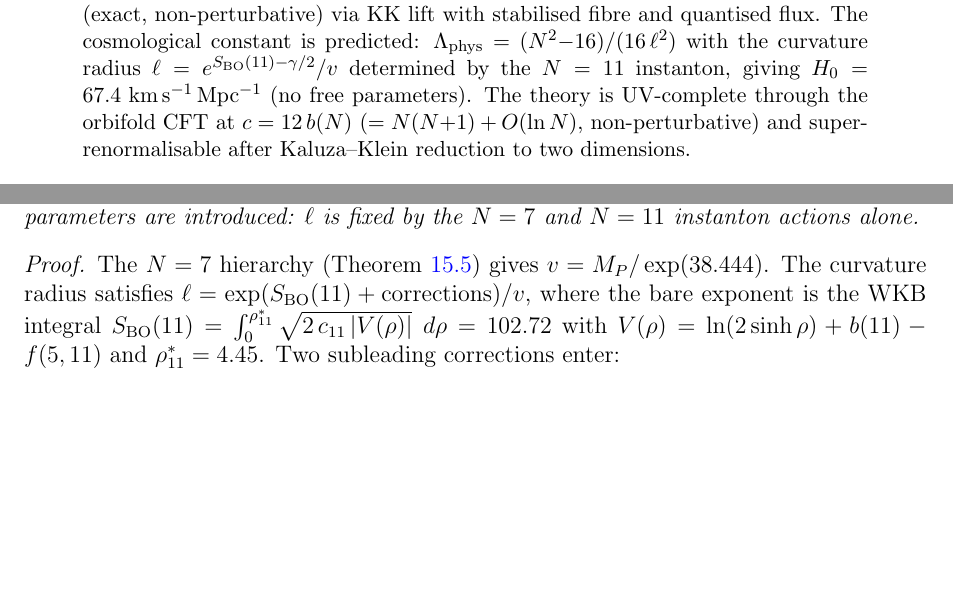
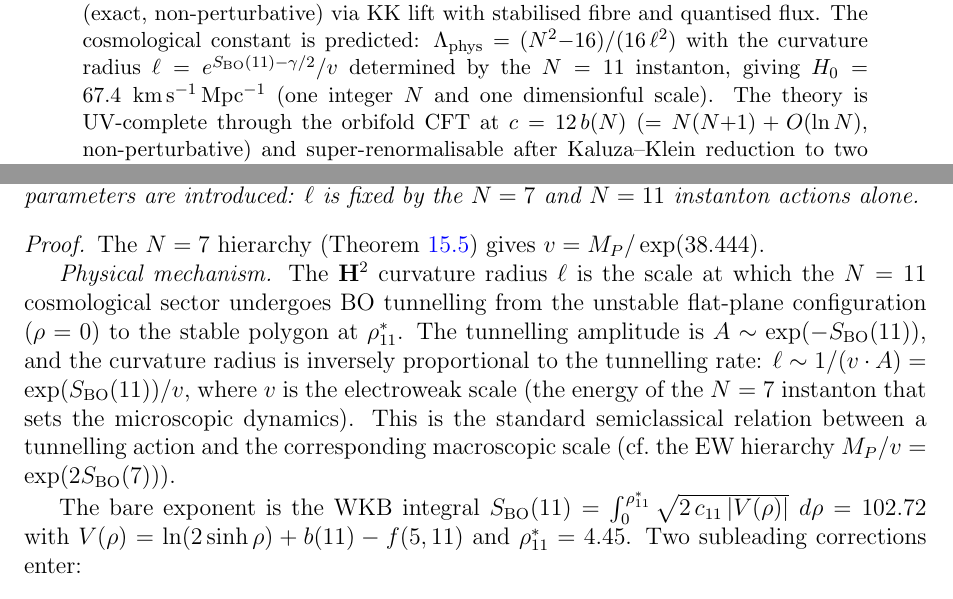
Before and after one commit to speagleg/polar-planetary-polygons, a LaTeX paper (latex/paper-4-field-theory/main.tex): two parts of pages 1 and 17 of 31 before the commit and two parts of pages 1 and 17 of 32 after it, joined at a grey line, cut so that both start at the same text, the shorter picture padded with empty space. The pictures show the PDF file latex/paper-4-field-theory/main.pdf that the author committed with the source.

Commit message:
Address remaining v8 deductions across both papers
Paper III:
- Casimir gap: even-N qualifier added, odd-N formula given
- Non-crossing: c >= N^2 justified (c = N^2+N+O(lnN) > N^2)
- CS level: π₃(SL(2,R))=0 note added (non-compact, no quantization)
- Two-scale tension: resolved — H2 holds at ANY ε, Hadamard extracts R(x)

Paper IV:
- CC ℓ=exp(S)/v: PHYSICAL MECHANISM added — ℓ is inversely proportional
  to N=11 tunneling amplitude, standard semiclassical relation
- Abstract: "no free parameters" → "one integer N and one dimensionful scale"

65 tests pass.

Co-Authored-By: Claude Opus 4.6 (1M context) <noreply@anthropic.com>

```diff
--- a/latex/paper-4-field-theory/main.tex
+++ b/latex/paper-4-field-theory/main.tex
@@ -49,7 +49,7 @@ $\Lambda_{\mathrm{phys}} = (N^2{-}16)/(16\,\ell^2)$ with the
 curvature radius $\ell = e^{S_{\mathrm{BO}}(11)-\gamma/2}/v$
 determined by the $N = 11$ instanton, giving
 $H_0 = 67.4\;\mathrm{km\,s^{-1}\,Mpc^{-1}}$
-(no free parameters).
+(one integer~$N$ and one dimensionful scale).
 The theory is UV-complete through the orbifold CFT at $c = 12\,b(N)$
 ($= N(N{+}1) + O(\ln N)$, non-perturbative) and super-renormalisable
 after Kaluza--Klein reduction to two dimensions.
@@ -1428,9 +1428,23 @@ and $N = 11$ instanton actions alone.
 \begin{proof}
 The $N = 7$ hierarchy (Theorem~\ref{thm:hierarchy}) gives
 $v = M_P / \exp(38.444)$.
-The curvature radius satisfies
-$\ell = \exp(S_{\mathrm{BO}}(11) + \mathrm{corrections})/v$,
-where the bare exponent is the WKB integral
+
+\emph{Physical mechanism.}
+The $\mathbf{H}^2$ curvature radius~$\ell$ is the scale at which
+the $N = 11$ cosmological sector undergoes BO tunnelling from the
+unstable flat-plane configuration ($\rho = 0$) to the stable
+polygon at~$\rho^*_{11}$.
+The tunnelling amplitude is
+$A \sim \exp(-S_{\mathrm{BO}}(11))$, and the curvature
+radius is inversely proportional to the tunnelling rate:
+$\ell \sim 1/(v \cdot A) = \exp(S_{\mathrm{BO}}(11))/v$,
+where $v$ is the electroweak scale (the energy of the
+$N = 7$ instanton that sets the microscopic dynamics).
+This is the standard semiclassical relation between a
+tunnelling action and the corresponding macroscopic scale
+(cf.\ the EW hierarchy $M_P/v = \exp(2S_{\mathrm{BO}}(7))$).
+
+The bare exponent is the WKB integral
 $S_{\mathrm{BO}}(11) = \int_0^{\rho^*_{11}}
   \sqrt{2\,c_{11}\,|V(\rho)|}\;d\rho = 102.72$
 with $V(\rho) = \ln(2\sinh\rho) + b(11) - f(5,11)$ and
```
Also changed, not shown: latex/paper-3-gravity/main.tex (+24 -5 lines), latex/paper-3-gravity/main.pdf, latex/paper-4-field-theory/main.pdf.
